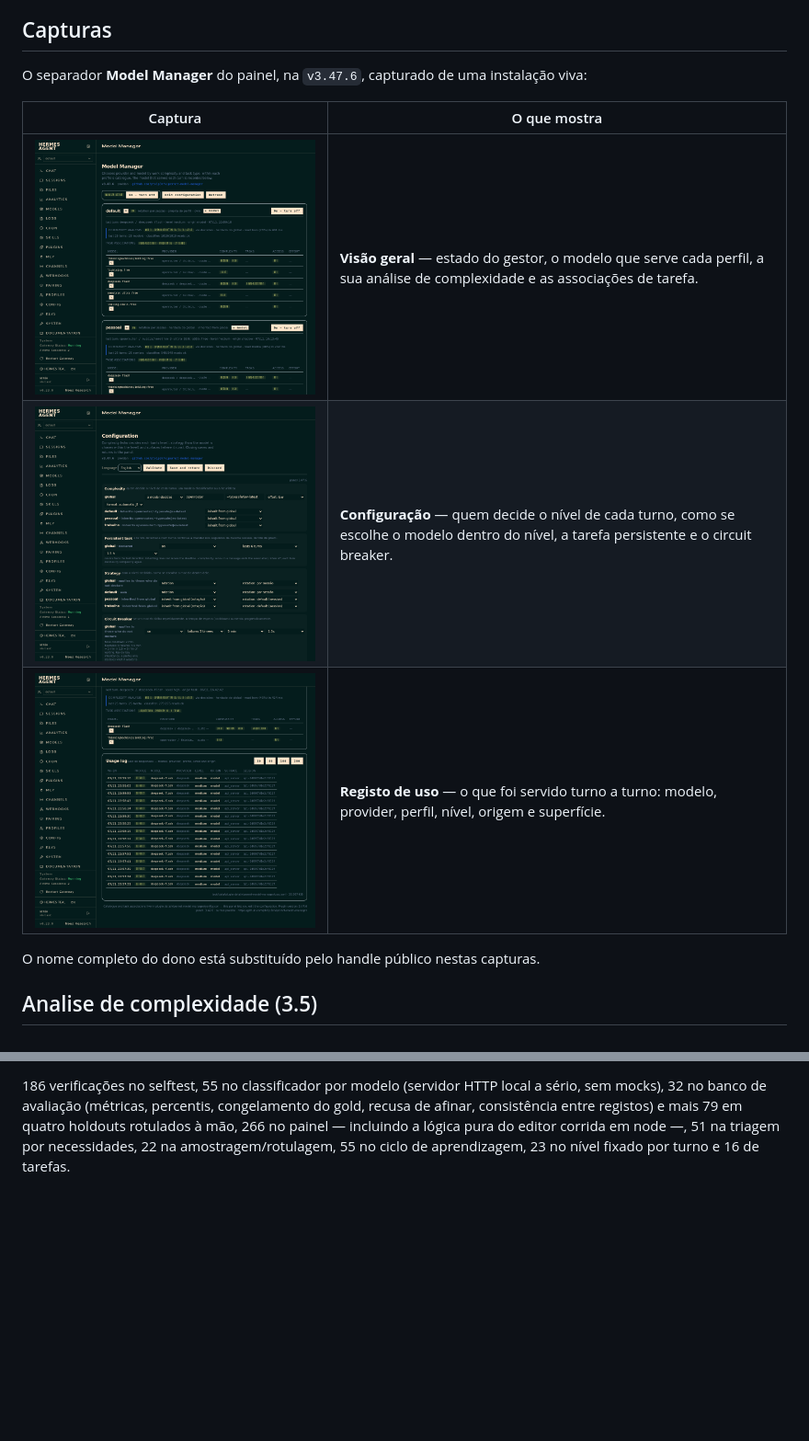
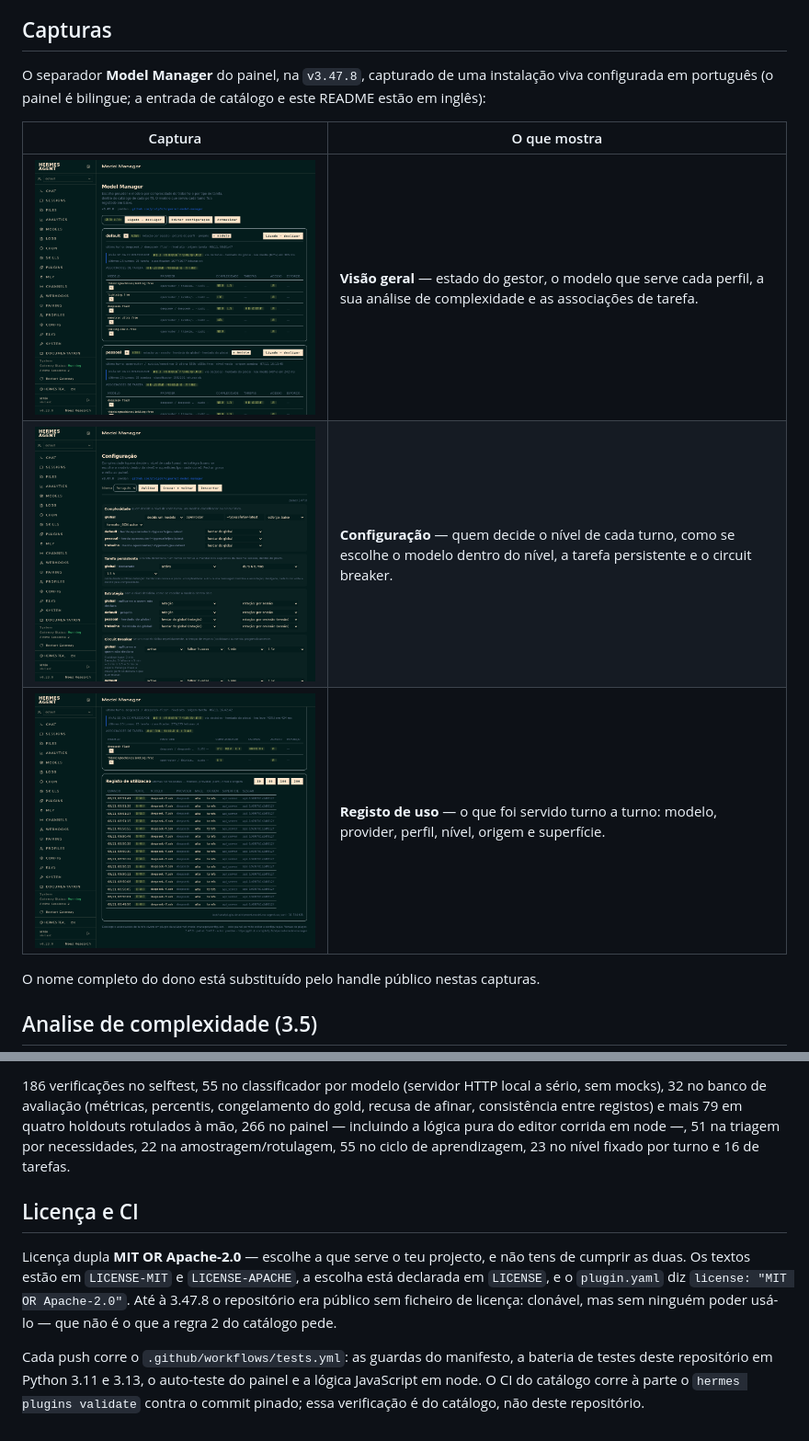
Before and after one commit to ptv1p3r/vipernet-model-manager, a Markdown page: README.pt-PT.md, 2 parts joined by grey strips. Shown at 92% size. Rendered like a GitHub page; pictures changed too: assets/01-visao-geral.png, assets/02-configuracao.png, assets/03-registo.png; blank space fills up the shorter version.

```diff
--- a/README.pt-PT.md
+++ b/README.pt-PT.md
@@ -26,7 +26,7 @@ Três frases que resumem o contrato:
 
 ## Capturas
 
-O separador **Model Manager** do painel, na `v3.47.6`, capturado de uma instalação viva:
+O separador **Model Manager** do painel, na `v3.47.8`, capturado de uma instalação viva configurada em português (o painel é bilingue; a entrada de catálogo e este README estão em inglês):
 
 | Captura | O que mostra |
 |---|---|
@@ -1546,3 +1546,18 @@ em quatro holdouts rotulados à mão, 266 no painel — incluindo a lógica pura
 editor corrida em node —, 51 na triagem por necessidades, 22 na
 amostragem/rotulagem, 55 no ciclo de aprendizagem, 23 no nível fixado por turno
 e 16 de tarefas.
+
+## Licença e CI
+
+Licença dupla **MIT OR Apache-2.0** — escolhe a que serve o teu projecto, e não
+tens de cumprir as duas. Os textos estão em `LICENSE-MIT` e `LICENSE-APACHE`, a
+escolha está declarada em `LICENSE`, e o `plugin.yaml` diz
+`license: "MIT OR Apache-2.0"`. Até à 3.47.8 o repositório era público sem
+ficheiro de licença: clonável, mas sem ninguém poder usá-lo — que não é o que a
+regra 2 do catálogo pede.
+
+Cada push corre o `.github/workflows/tests.yml`: as guardas do manifesto, a
+bateria de testes deste repositório em Python 3.11 e 3.13, o auto-teste do painel
+e a lógica JavaScript em node. O CI do catálogo corre à parte o
+`hermes plugins validate` contra o commit pinado; essa verificação é do catálogo,
+não deste repositório.
```
Also changed, not shown: CHANGELOG.md (added, +109 -0 lines), README.md (+16 -1 lines), docs/CATALOGO.md (+12 -7 lines), 7 other files.
